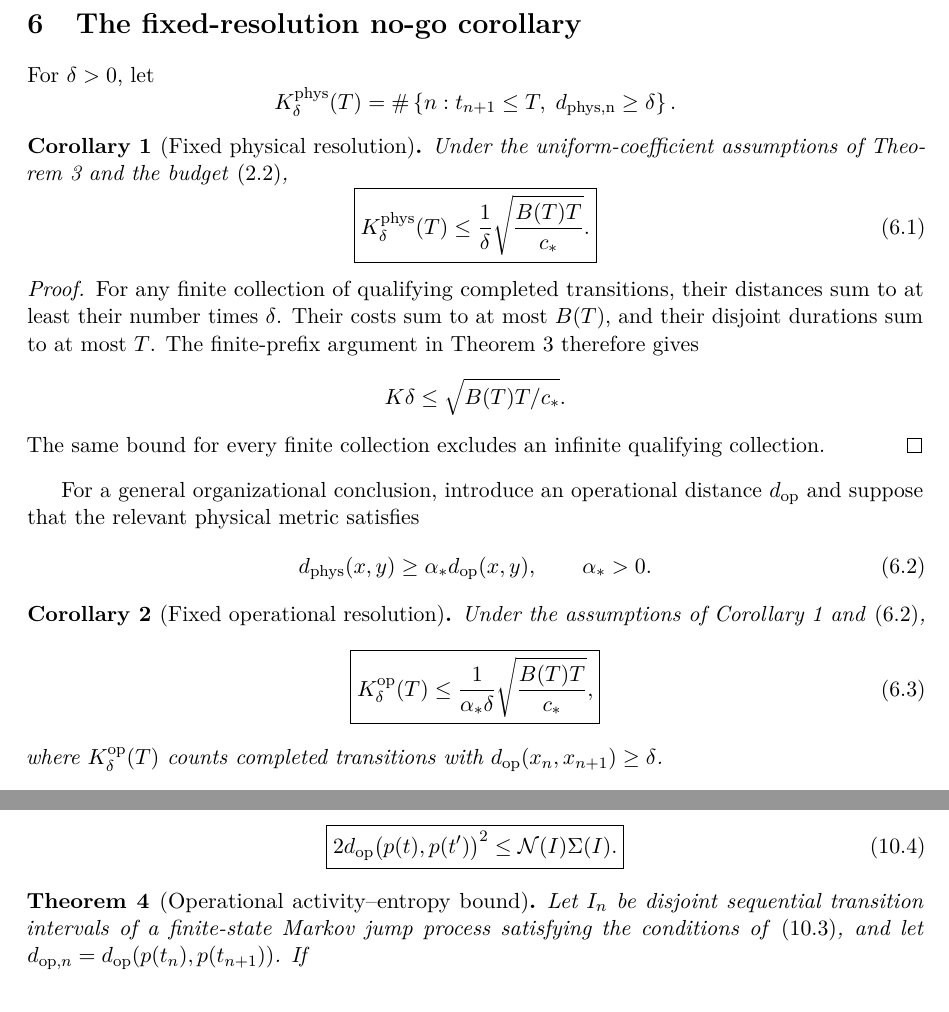
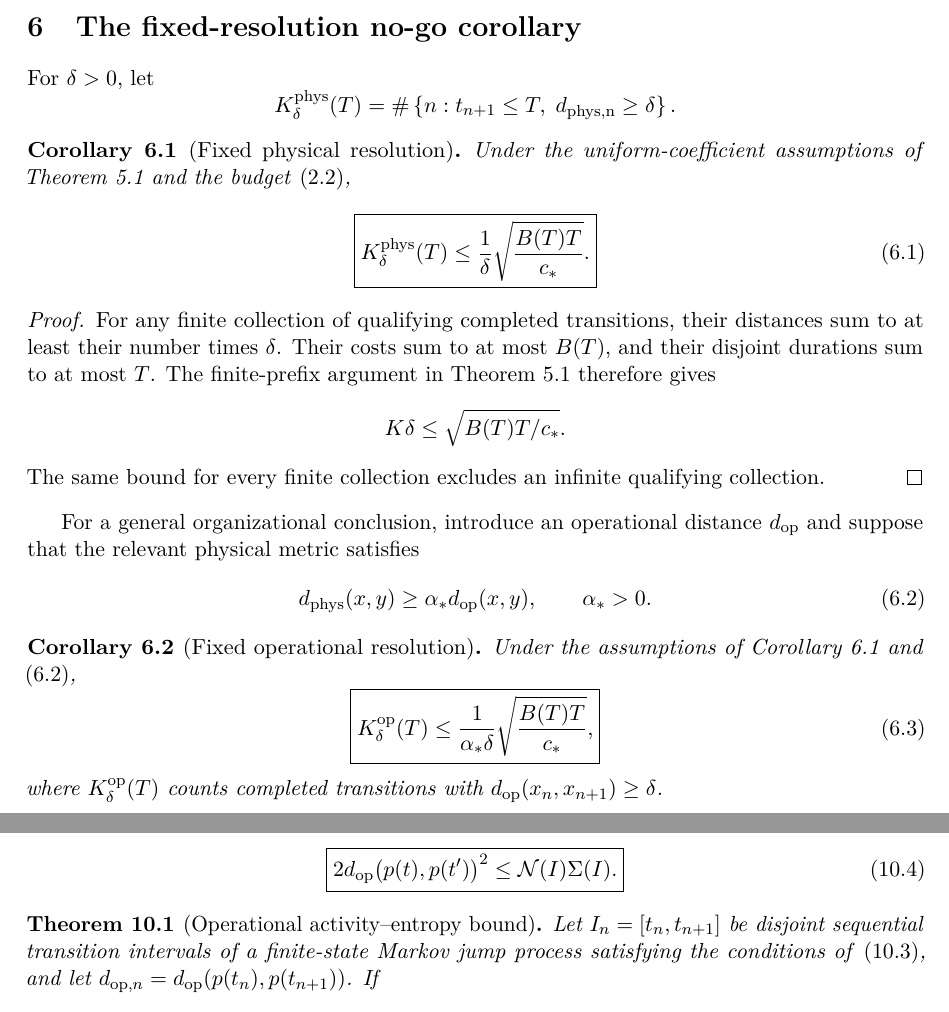
Before and after one commit to albertjanvanhoek/Evolution-by-Emergence, a LaTeX paper (Individual_essays/Organizational Depth at Finite Time.tex): two parts of pages 7 and 11 of 20, joined at a grey line, cut so that both start at the same text. Compiled offline with pdfLaTeX.

Commit message:
proofread: fix theorem numbering and tie Markov intervals to endpoints

```diff
--- a/Individual_essays/Organizational Depth at Finite Time.tex
+++ b/Individual_essays/Organizational Depth at Finite Time.tex
@@ -8,11 +8,11 @@
 \usepackage{amsmath,amssymb,amsthm,mathtools}
 \usepackage[hidelinks]{hyperref}
 
-\newtheorem{theorem}{Theorem}
-\newtheorem{corollary}{Corollary}
+\newtheorem{theorem}{Theorem}[section]
+\newtheorem{corollary}[theorem]{Corollary}
 \theoremstyle{definition}
-\newtheorem{definition}{Definition}
-\newtheorem{example}{Example}
+\newtheorem{definition}[theorem]{Definition}
+\newtheorem{example}[theorem]{Example}
 
 \numberwithin{equation}{section}
 
@@ -934,8 +934,9 @@ Combining \eqref{eq:tv-operational} and \eqref{eq:sfs-tv} yields
 
 \begin{theorem}[Operational activity--entropy bound]
 \label{thm:markov-operational}
-Let $I_n$ be disjoint sequential transition intervals of a finite-state
-Markov jump process satisfying the conditions of \eqref{eq:sfs-tv}, and let
+Let $I_n=[t_n,t_{n+1}]$ be disjoint sequential transition intervals of a
+finite-state Markov jump process satisfying the conditions of
+\eqref{eq:sfs-tv}, and let
 $d_{{\rm op},n}=d_{\rm op}(p(t_n),p(t_{n+1}))$.
 If
 \[
```
